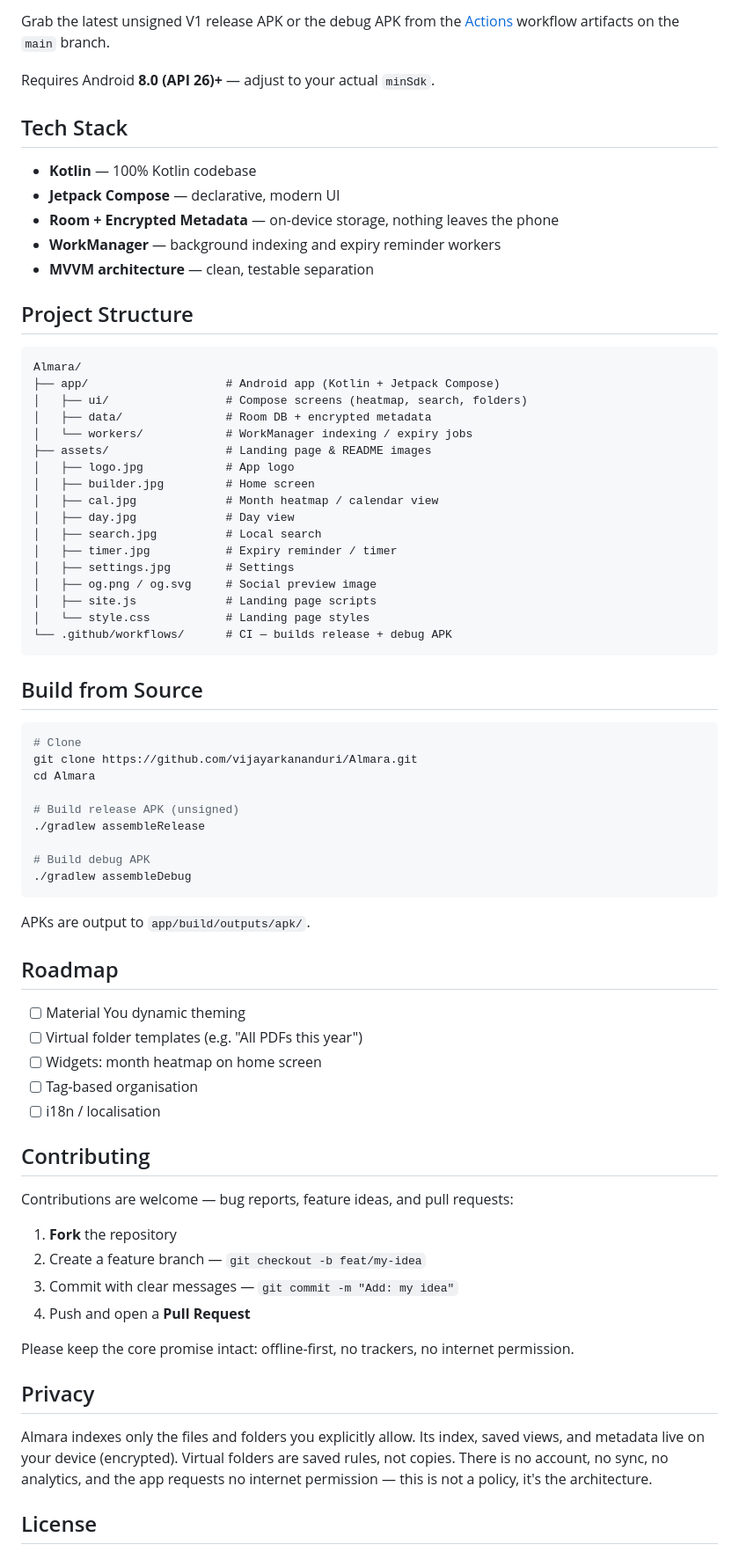
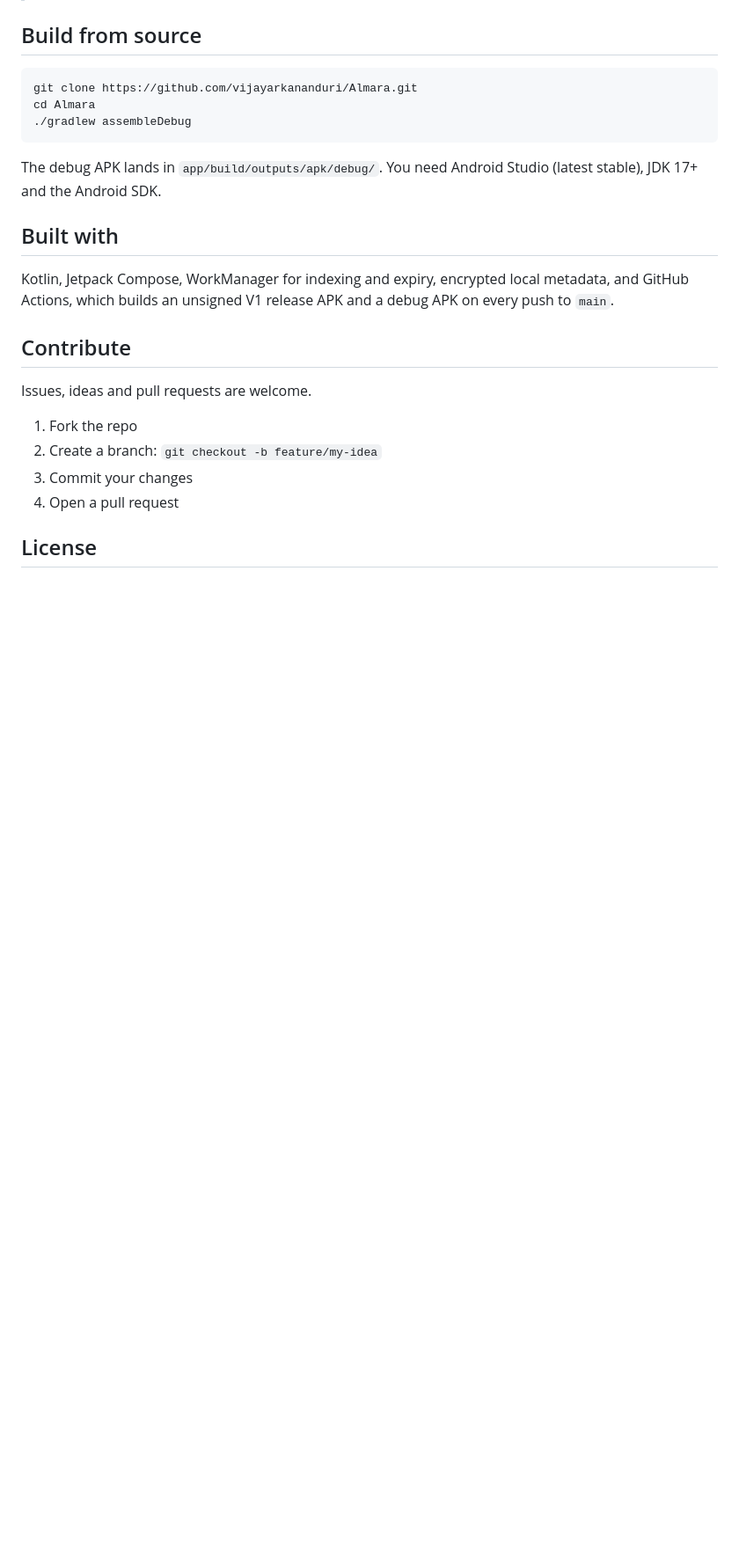
Before and after one commit to vijayarkananduri/Almara, a Markdown page: README.md, the part around one of its changes. Shown at 88% size. Rendered like a GitHub page; blank space fills up the shorter version.

````diff
--- a/README.md
+++ b/README.md
@@ -79,75 +97,25 @@ Most file managers show you a wall of folders. Almara shows you **when** — a m
-Grab the latest unsigned V1 release APK or the debug APK from the <a href="../../actions">Actions</a> workflow artifacts on the `main` branch.
-
-Requires Android **8.0 (API 26)+** — adjust to your actual `minSdk`.
-
-## Tech Stack
-
-- **Kotlin** — 100% Kotlin codebase
-- **Jetpack Compose** — declarative, modern UI
-- **Room + Encrypted Metadata** — on-device storage, nothing leaves the phone
-- **WorkManager** — background indexing and expiry reminder workers
-- **MVVM architecture** — clean, testable separation
-
-## Project Structure
-
-```
-Almara/
-├── app/                    # Android app (Kotlin + Jetpack Compose)
-│   ├── ui/                 # Compose screens (heatmap, search, folders)
-│   ├── data/               # Room DB + encrypted metadata
-│   └── workers/            # WorkManager indexing / expiry jobs
-├── assets/                 # Landing page & README images
-│   ├── logo.jpg            # App logo
-│   ├── builder.jpg         # Home screen
-│   ├── cal.jpg             # Month heatmap / calendar view
-│   ├── day.jpg             # Day view
-│   ├── search.jpg          # Local search
-│   ├── timer.jpg           # Expiry reminder / timer
-│   ├── settings.jpg        # Settings
-│   ├── og.png / og.svg     # Social preview image
-│   ├── site.js             # Landing page scripts
-│   └── style.css           # Landing page styles
-└── .github/workflows/      # CI — builds release + debug APK
-```
-
-## Build from Source
+## Build from source
 
 ```bash
-# Clone
 git clone https://github.com/vijayarkananduri/Almara.git
 cd Almara
-
-# Build release APK (unsigned)
-./gradlew assembleRelease
-
-# Build debug APK
 ./gradlew assembleDebug
 ```
 
-APKs are output to `app/build/outputs/apk/`.
+The debug APK lands in `app/build/outputs/apk/debug/`. You need Android Studio (latest stable), JDK 17+ and the Android SDK.
 
-## Roadmap
+## Built with
 
-- [ ] Material You dynamic theming
-- [ ] Virtual folder templates (e.g. "All PDFs this year")
-- [ ] Widgets: month heatmap on home screen
-- [ ] Tag-based organisation
-- [ ] i18n / localisation
+Kotlin, Jetpack Compose, WorkManager for indexing and expiry, encrypted local metadata, and GitHub Actions, which builds an unsigned V1 release APK and a debug APK on every push to `main`.
 
-## Contributing
+## Contribute
 
-Contributions are welcome — bug reports, feature ideas, and pull requests:
+Issues, ideas and pull requests are welcome.
 
-1. **Fork** the repository
-2. Create a feature branch — `git checkout -b feat/my-idea`
-3. Commit with clear messages — `git commit -m "Add: my idea"`
-4. Push and open a **Pull Request**
-
-Please keep the core promise intact: offline-first, no trackers, no internet permission.
-
-## Privacy
-
-Almara indexes only the files and folders you explicitly allow. Its index, saved views, and metadata live on your device (encrypted). Virtual folders are saved rules, not copies. There is no account, no sync, no analytics, and the app requests no internet permission — this is not a policy, it's the architecture.
+1. Fork the repo
+2. Create a branch: `git checkout -b feature/my-idea`
+3. Commit your changes
+4. Open a pull request
 
 ## License
 
````
Also changed, not shown: other parts of README.md (+71 -69 lines).
